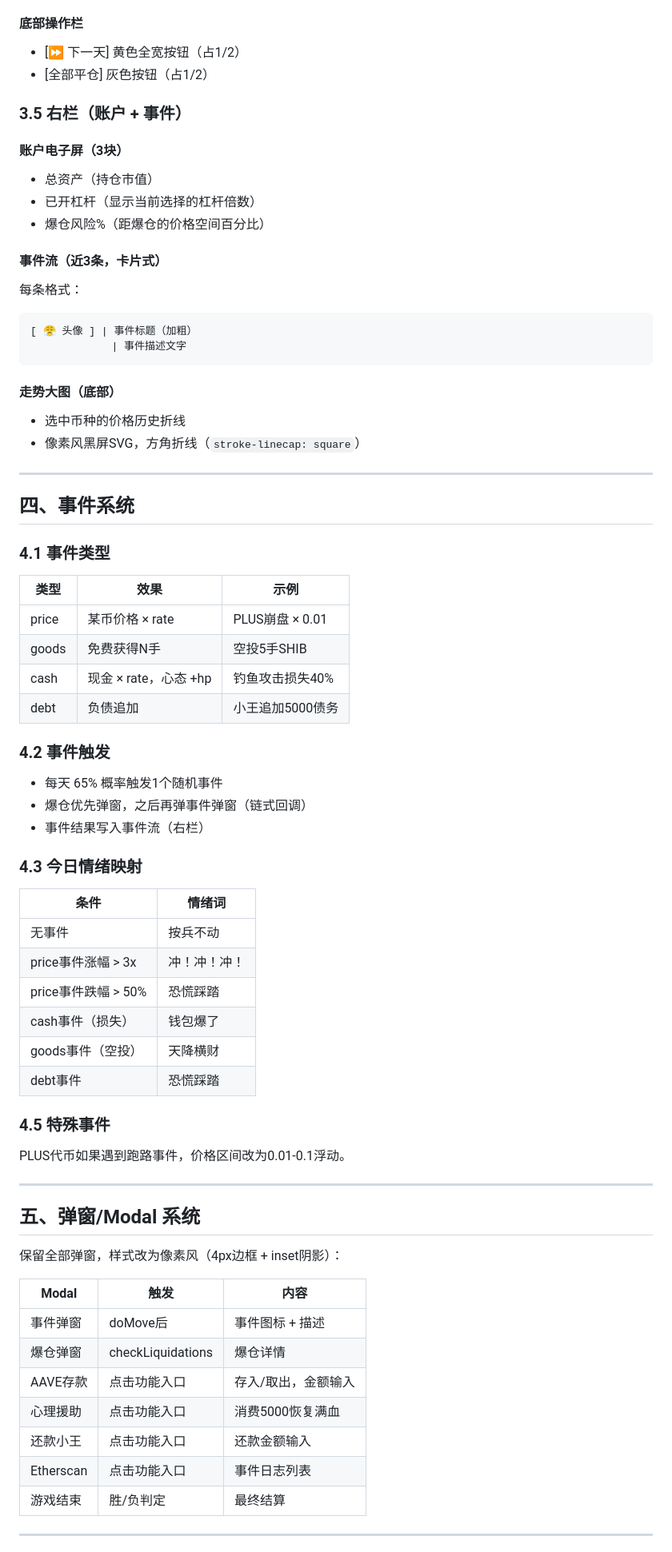
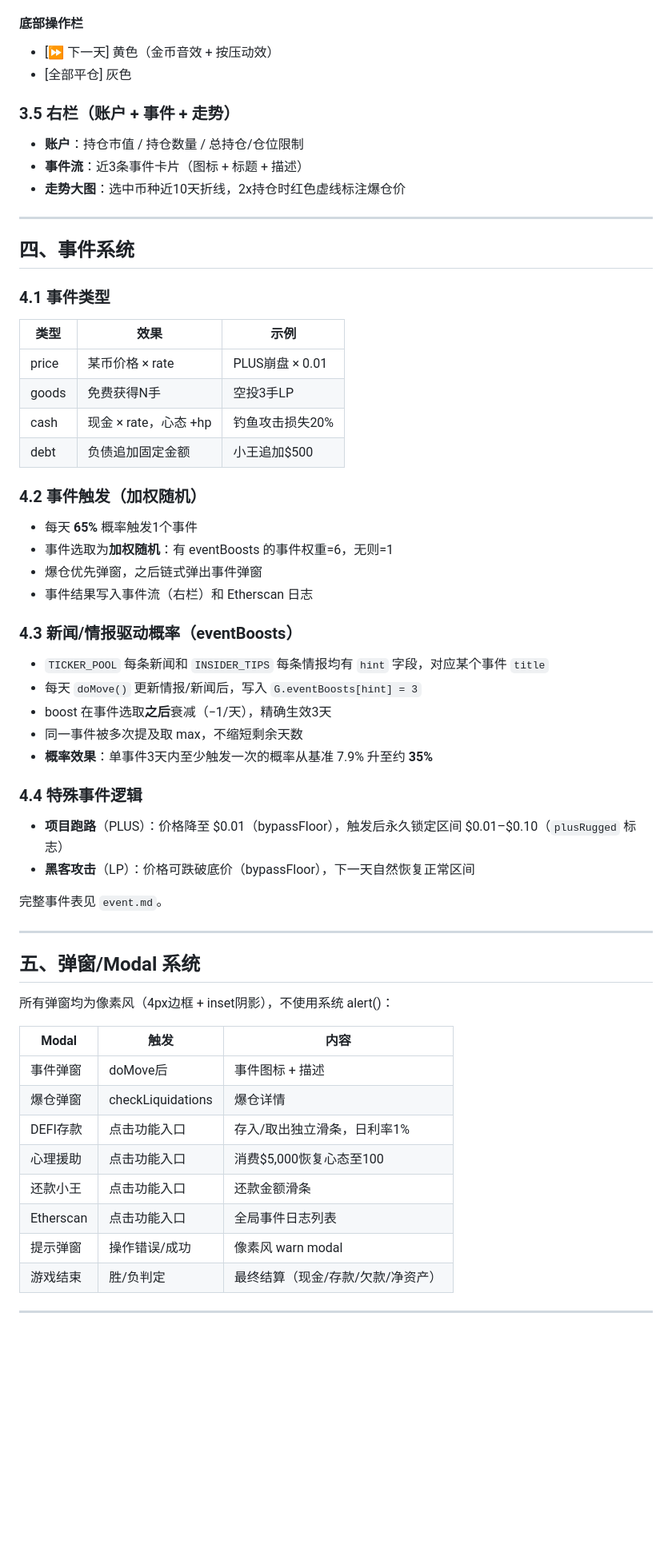
Before and after one commit to YesbitCanada/crypto-life, a Markdown page: PRD_crypto.md, the part around one of its changes. Shown at 80% size. GitHub-like rendering; blank space fills up the shorter version.

````diff
--- a/PRD_crypto.md
+++ b/PRD_crypto.md
@@ -120,24 +133,12 @@
 
 #### 底部操作栏
-- [⏩ 下一天] 黄色全宽按钮（占1/2）
-- [全部平仓] 灰色按钮（占1/2）
+- [⏩ 下一天] 黄色（金币音效 + 按压动效）
+- [全部平仓] 灰色
 
-### 3.5 右栏（账户 + 事件）
-#### 账户电子屏（3块）
-- 总资产（持仓市值）
-- 已开杠杆（显示当前选择的杠杆倍数）
-- 爆仓风险%（距爆仓的价格空间百分比）
-
-#### 事件流（近3条，卡片式）
-每条格式：
-```
-[ 😤 头像 ] | 事件标题（加粗）
-             | 事件描述文字
-```
-
-#### 走势大图（底部）
-- 选中币种的价格历史折线
-- 像素风黑屏SVG，方角折线（`stroke-linecap: square`）
+### 3.5 右栏（账户 + 事件 + 走势）
+- **账户**：持仓市值 / 持仓数量 / 总持仓/仓位限制
+- **事件流**：近3条事件卡片（图标 + 标题 + 描述）
+- **走势大图**：选中币种近10天折线，2x持仓时红色虚线标注爆仓价
 
 ---
 
@@ -147,44 +148,45 @@
 | 类型 | 效果 | 示例 |
 |------|------|------|
 | price | 某币价格 × rate | PLUS崩盘 × 0.01 |
-| goods | 免费获得N手 | 空投5手SHIB |
-| cash | 现金 × rate，心态 +hp | 钓鱼攻击损失40% |
-| debt | 负债追加 | 小王追加5000债务 |
+| goods | 免费获得N手 | 空投3手LP |
+| cash | 现金 × rate，心态 +hp | 钓鱼攻击损失20% |
+| debt | 负债追加固定金额 | 小王追加$500 |
 
-### 4.2 事件触发
-- 每天 65% 概率触发1个随机事件
-- 爆仓优先弹窗，之后再弹事件弹窗（链式回调）
-- 事件结果写入事件流（右栏）
+### 4.2 事件触发（加权随机）
+- 每天 **65%** 概率触发1个事件
+- 事件选取为**加权随机**：有 eventBoosts 的事件权重=6，无则=1
+- 爆仓优先弹窗，之后链式弹出事件弹窗
+- 事件结果写入事件流（右栏）和 Etherscan 日志
 
-### 4.3 今日情绪映射
-| 条件 | 情绪词 |
-|------|--------|
-| 无事件 | 按兵不动 |
-| price事件涨幅 > 3x | 冲！冲！冲！ |
-| price事件跌幅 > 50% | 恐慌踩踏 |
-| cash事件（损失） | 钱包爆了 |
-| goods事件（空投） | 天降横财 |
-| debt事件 | 恐慌踩踏 |
+### 4.3 新闻/情报驱动概率（eventBoosts）
+- `TICKER_POOL` 每条新闻和 `INSIDER_TIPS` 每条情报均有 `hint` 字段，对应某个事件 `title`
+- 每天 `doMove()` 更新情报/新闻后，写入 `G.eventBoosts[hint] = 3`
+- boost 在事件选取**之后**衰减（−1/天），精确生效3天
+- 同一事件被多次提及取 max，不缩短剩余天数
+- **概率效果**：单事件3天内至少触发一次的概率从基准 7.9% 升至约 **35%**
 
-### 4.5 特殊事件
+### 4.4 特殊事件逻辑
+- **项目跑路**（PLUS）：价格降至 $0.01（bypassFloor），触发后永久锁定区间 $0.01–$0.10（`plusRugged` 标志）
+- **黑客攻击**（LP）：价格可跌破底价（bypassFloor），下一天自然恢复正常区间
 
-PLUS代币如果遇到跑路事件，价格区间改为0.01-0.1浮动。
+完整事件表见 `event.md`。
 
 ---
 
 ## 五、弹窗/Modal 系统
 
-保留全部弹窗，样式改为像素风（4px边框 + inset阴影）：
+所有弹窗均为像素风（4px边框 + inset阴影），不使用系统 alert()：
 
 | Modal | 触发 | 内容 |
 |-------|------|------|
 | 事件弹窗 | doMove后 | 事件图标 + 描述 |
 | 爆仓弹窗 | checkLiquidations | 爆仓详情 |
-| AAVE存款 | 点击功能入口 | 存入/取出，金额输入 |
-| 心理援助 | 点击功能入口 | 消费5000恢复满血 |
-| 还款小王 | 点击功能入口 | 还款金额输入 |
-| Etherscan | 点击功能入口 | 事件日志列表 |
-| 游戏结束 | 胜/负判定 | 最终结算 |
+| DEFI存款 | 点击功能入口 | 存入/取出独立滑条，日利率1% |
+| 心理援助 | 点击功能入口 | 消费$5,000恢复心态至100 |
+| 还款小王 | 点击功能入口 | 还款金额滑条 |
+| Etherscan | 点击功能入口 | 全局事件日志列表 |
+| 提示弹窗 | 操作错误/成功 | 像素风 warn modal |
+| 游戏结束 | 胜/负判定 | 最终结算（现金/存款/欠款/净资产） |
 
 ---
 
````
Also changed, not shown: other parts of PRD_crypto.md (+66 -123 lines).
